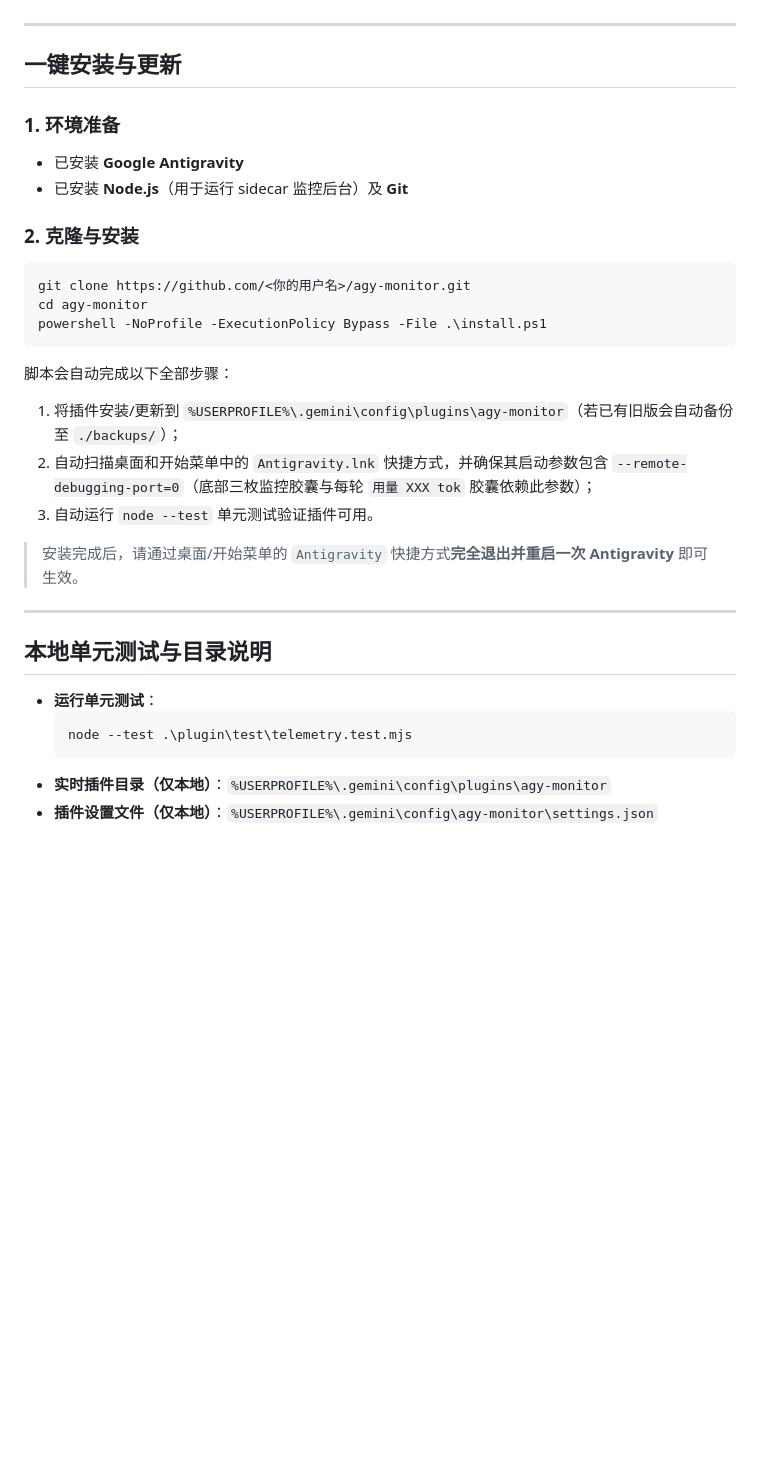
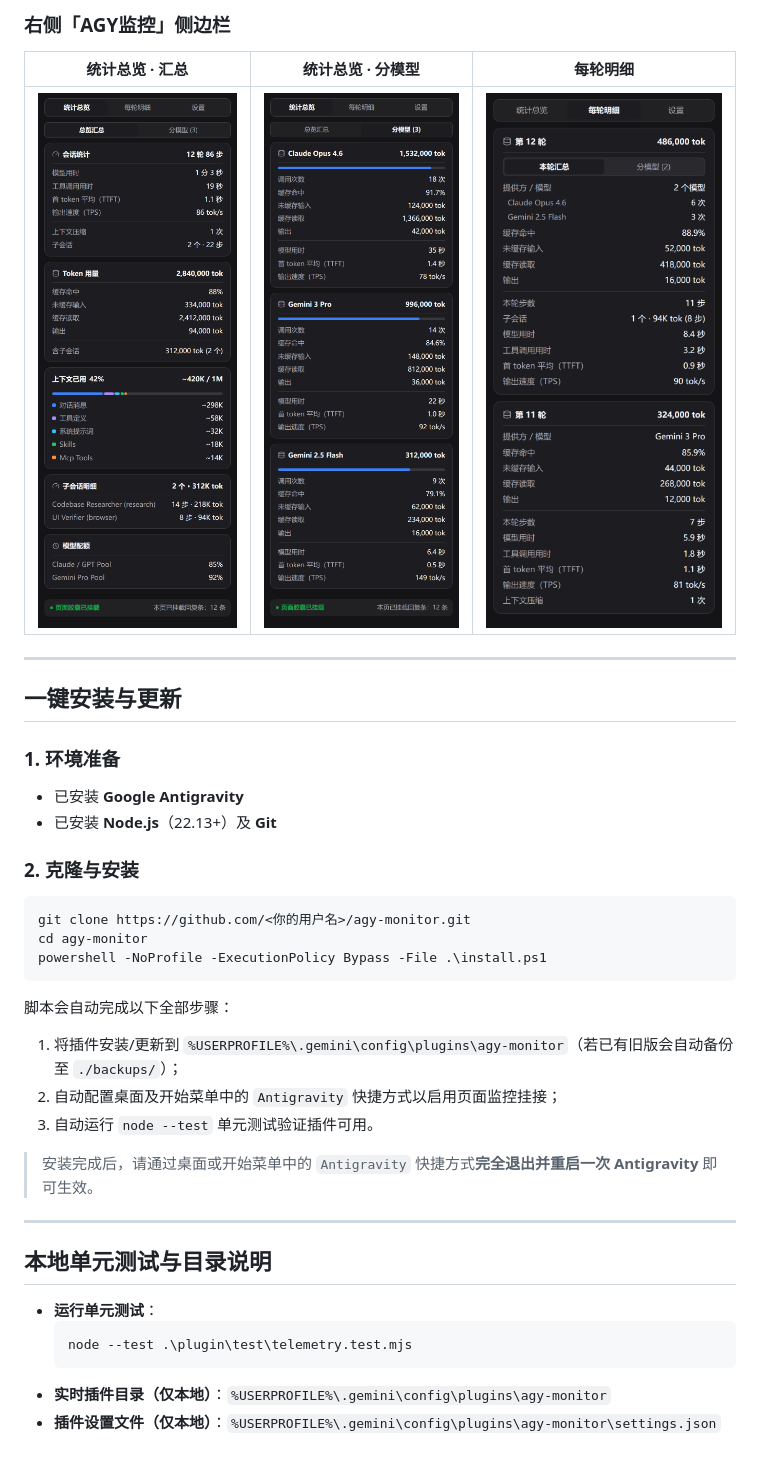
Before and after one commit to imfateone/agy-monitor, a Markdown page: README.md, the part around one of its changes. GitHub-like rendering; pictures changed too: docs/images/sidebar-models.png (added), docs/images/sidebar-overview.png (added), docs/images/sidebar-turns.png (added); blank space fills up the shorter version.

Commit message:
docs: add feature overview and UI showcase visuals; refine context ring sizing

````diff
--- a/README.md
+++ b/README.md
@@ -4,3 +41,8 @@ Antigravity 会话统计、Token 缓存命中率、上下文占用拆解、每
+### 右侧「AGY监控」侧边栏
+
+| 统计总览 · 汇总 | 统计总览 · 分模型 | 每轮明细 |
+| :---: | :---: | :---: |
+| ![侧边栏统计总览](docs/images/sidebar-overview.png) | ![侧边栏分模型明细](docs/images/sidebar-models.png) | ![侧边栏每轮明细](docs/images/sidebar-turns.png) |
 
 ---
 
@@ -8,7 +50,7 @@ Antigravity 会话统计、Token 缓存命中率、上下文占用拆解、每
 
 ### 1. 环境准备
 - 已安装 **Google Antigravity**
-- 已安装 **Node.js**（用于运行 sidecar 监控后台）及 **Git**
+- 已安装 **Node.js**（22.13+）及 **Git**
 
 ### 2. 克隆与安装
 ```powershell
@@ -19,10 +61,10 @@ powershell -NoProfile -ExecutionPolicy Bypass -File .\install.ps1
 
 脚本会自动完成以下全部步骤：
 1. 将插件安装/更新到 `%USERPROFILE%\.gemini\config\plugins\agy-monitor`（若已有旧版会自动备份至 `./backups/`）；
-2. 自动扫描桌面和开始菜单中的 `Antigravity.lnk` 快捷方式，并确保其启动参数包含 `--remote-debugging-port=0`（底部三枚监控胶囊与每轮 `用量 XXX tok` 胶囊依赖此参数）；
+2. 自动配置桌面及开始菜单中的 `Antigravity` 快捷方式以启用页面监控挂接；
 3. 自动运行 `node --test` 单元测试验证插件可用。
 
-> 安装完成后，请通过桌面/开始菜单的 `Antigravity` 快捷方式**完全退出并重启一次 Antigravity** 即可生效。
+> 安装完成后，请通过桌面或开始菜单中的 `Antigravity` 快捷方式**完全退出并重启一次 Antigravity** 即可生效。
 
 ---
 
@@ -33,4 +75,4 @@ powershell -NoProfile -ExecutionPolicy Bypass -File .\install.ps1
   node --test .\plugin\test\telemetry.test.mjs
   ```
 - **实时插件目录（仅本地）**：`%USERPROFILE%\.gemini\config\plugins\agy-monitor`
-- **插件设置文件（仅本地）**：`%USERPROFILE%\.gemini\config\agy-monitor\settings.json`
+- **插件设置文件（仅本地）**：`%USERPROFILE%\.gemini\config\plugins\agy-monitor\settings.json`
````
Also changed, not shown: other parts of README.md (+38 -1 lines), docs/images/footer-bar-models.png (added), docs/images/turn-pill-popover.png (added), 1 other file.
